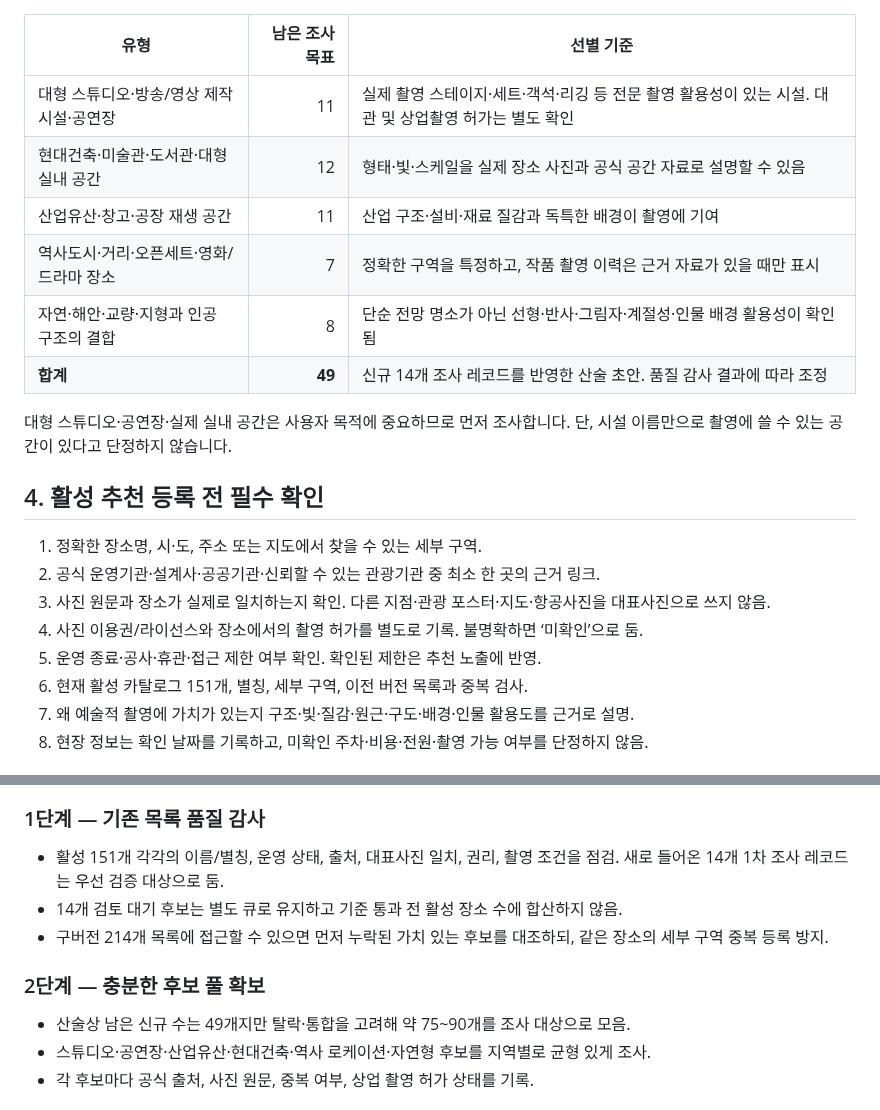
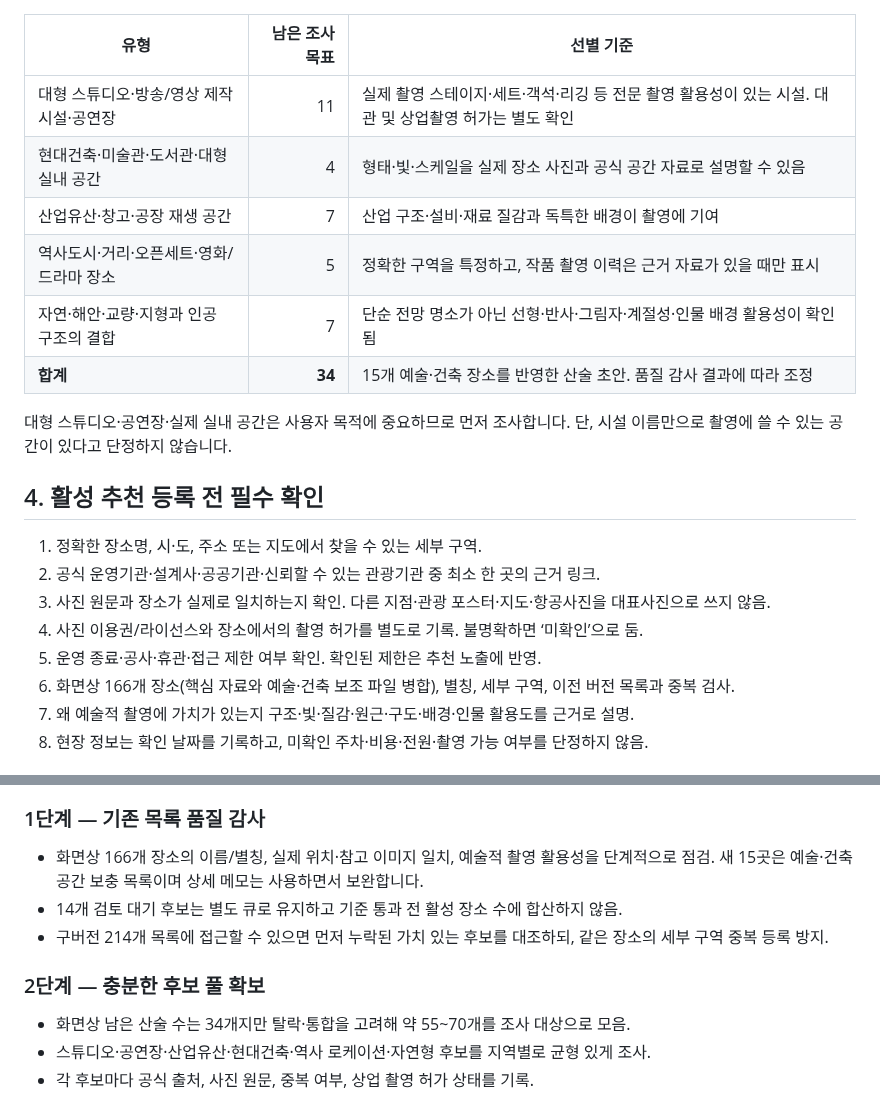
Before and after one commit to casio8000/FRAME_ATLAS, a Markdown page: v2/PLAN_200_PLACES_2026-10-15.md, 2 parts joined by grey strips. Rendered like a GitHub page.

```diff
--- a/v2/PLAN_200_PLACES_2026-10-15.md
+++ b/v2/PLAN_200_PLACES_2026-10-15.md
@@ -50,11 +50,11 @@
 | 유형 | 남은 조사 목표 | 선별 기준 |
 |---|---:|---|
 | 대형 스튜디오·방송/영상 제작시설·공연장 | 11 | 실제 촬영 스테이지·세트·객석·리깅 등 전문 촬영 활용성이 있는 시설. 대관 및 상업촬영 허가는 별도 확인 |
-| 현대건축·미술관·도서관·대형 실내 공간 | 12 | 형태·빛·스케일을 실제 장소 사진과 공식 공간 자료로 설명할 수 있음 |
-| 산업유산·창고·공장 재생 공간 | 11 | 산업 구조·설비·재료 질감과 독특한 배경이 촬영에 기여 |
-| 역사도시·거리·오픈세트·영화/드라마 장소 | 7 | 정확한 구역을 특정하고, 작품 촬영 이력은 근거 자료가 있을 때만 표시 |
-| 자연·해안·교량·지형과 인공 구조의 결합 | 8 | 단순 전망 명소가 아닌 선형·반사·그림자·계절성·인물 배경 활용성이 확인됨 |
-| **합계** | **49** | 신규 14개 조사 레코드를 반영한 산술 초안. 품질 감사 결과에 따라 조정 |
+| 현대건축·미술관·도서관·대형 실내 공간 | 4 | 형태·빛·스케일을 실제 장소 사진과 공식 공간 자료로 설명할 수 있음 |
+| 산업유산·창고·공장 재생 공간 | 7 | 산업 구조·설비·재료 질감과 독특한 배경이 촬영에 기여 |
+| 역사도시·거리·오픈세트·영화/드라마 장소 | 5 | 정확한 구역을 특정하고, 작품 촬영 이력은 근거 자료가 있을 때만 표시 |
+| 자연·해안·교량·지형과 인공 구조의 결합 | 7 | 단순 전망 명소가 아닌 선형·반사·그림자·계절성·인물 배경 활용성이 확인됨 |
+| **합계** | **34** | 15개 예술·건축 장소를 반영한 산술 초안. 품질 감사 결과에 따라 조정 |
 
 대형 스튜디오·공연장·실제 실내 공간은 사용자 목적에 중요하므로 먼저 조사합니다. 단, 시설 이름만으로 촬영에 쓸 수 있는 공간이 있다고 단정하지 않습니다.
 
@@ -65,7 +65,7 @@
 3. 사진 원문과 장소가 실제로 일치하는지 확인. 다른 지점·관광 포스터·지도·항공사진을 대표사진으로 쓰지 않음.
 4. 사진 이용권/라이선스와 장소에서의 촬영 허가를 별도로 기록. 불명확하면 ‘미확인’으로 둠.
 5. 운영 종료·공사·휴관·접근 제한 여부 확인. 확인된 제한은 추천 노출에 반영.
-6. 현재 활성 카탈로그 151개, 별칭, 세부 구역, 이전 버전 목록과 중복 검사.
+6. 화면상 166개 장소(핵심 자료와 예술·건축 보조 파일 병합), 별칭, 세부 구역, 이전 버전 목록과 중복 검사.
 7. 왜 예술적 촬영에 가치가 있는지 구조·빛·질감·원근·구도·배경·인물 활용도를 근거로 설명.
 8. 현장 정보는 확인 날짜를 기록하고, 미확인 주차·비용·전원·촬영 가능 여부를 단정하지 않음.
 
@@ -122,12 +122,12 @@
 - 카탈로그 편집을 시작하기 전에 앱에서 JSON 백업도 별도로 다운로드합니다. 브랜치는 저장소 코드·데이터 복구용이며 브라우저의 로컬 초안과 IndexedDB 사진 파일까지 포함하지는 않습니다.
 
 ### 1단계 — 기존 목록 품질 감사
-- 활성 151개 각각의 이름/별칭, 운영 상태, 출처, 대표사진 일치, 권리, 촬영 조건을 점검. 새로 들어온 14개 1차 조사 레코드는 우선 검증 대상으로 둠.
+- 화면상 166개 장소의 이름/별칭, 실제 위치·참고 이미지 일치, 예술적 촬영 활용성을 단계적으로 점검. 새 15곳은 예술·건축 공간 보충 목록이며 상세 메모는 사용하면서 보완합니다.
 - 14개 검토 대기 후보는 별도 큐로 유지하고 기준 통과 전 활성 장소 수에 합산하지 않음.
 - 구버전 214개 목록에 접근할 수 있으면 먼저 누락된 가치 있는 후보를 대조하되, 같은 장소의 세부 구역 중복 등록 방지.
 
 ### 2단계 — 충분한 후보 풀 확보
-- 산술상 남은 신규 수는 49개지만 탈락·통합을 고려해 약 75~90개를 조사 대상으로 모음.
+- 화면상 남은 산술 수는 34개지만 탈락·통합을 고려해 약 55~70개를 조사 대상으로 모음.
 - 스튜디오·공연장·산업유산·현대건축·역사 로케이션·자연형 후보를 지역별로 균형 있게 조사.
 - 각 후보마다 공식 출처, 사진 원문, 중복 여부, 상업 촬영 허가 상태를 기록.
 
```
Also changed, not shown: other parts of v2/PLAN_200_PLACES_2026-10-15.md (+15 -15 lines).
